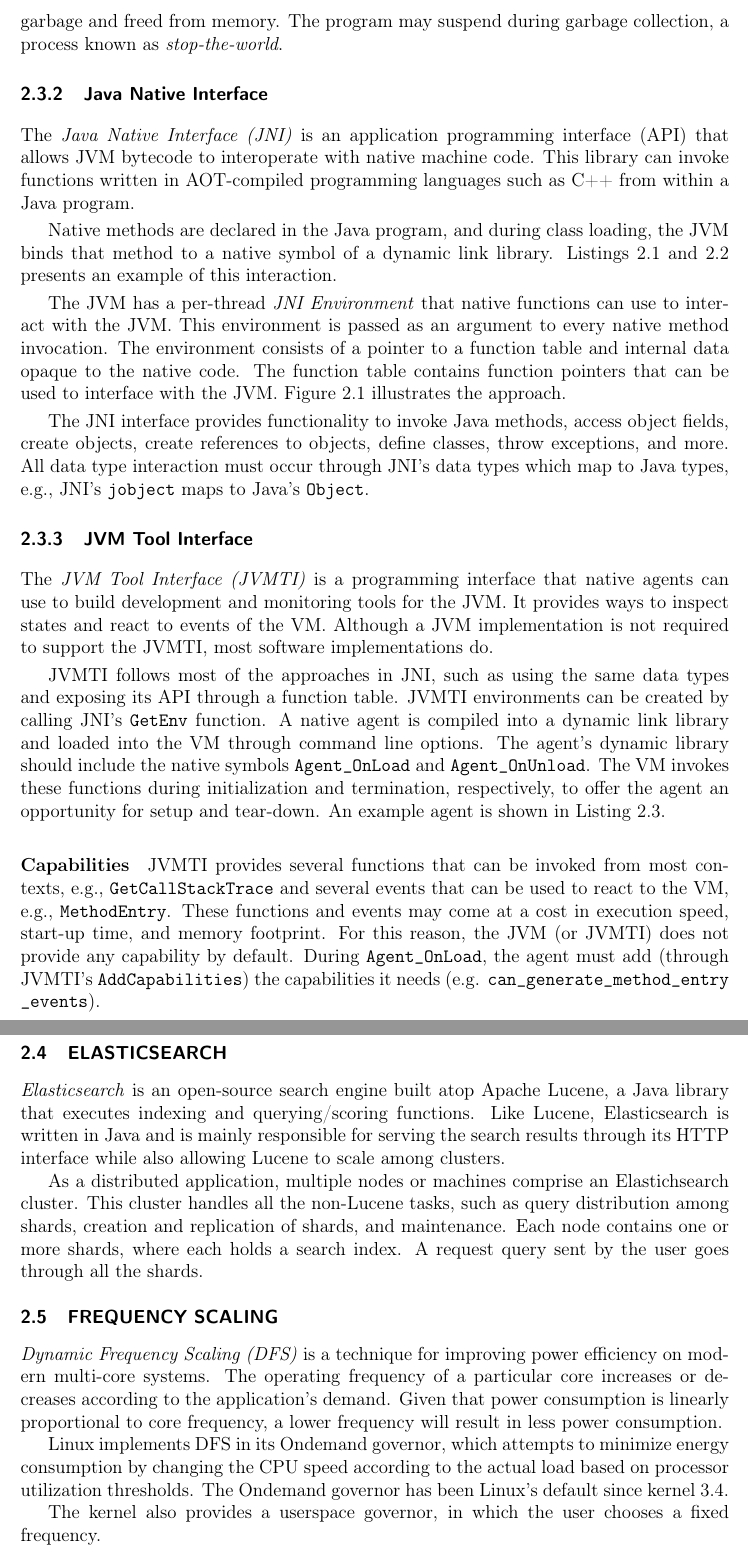
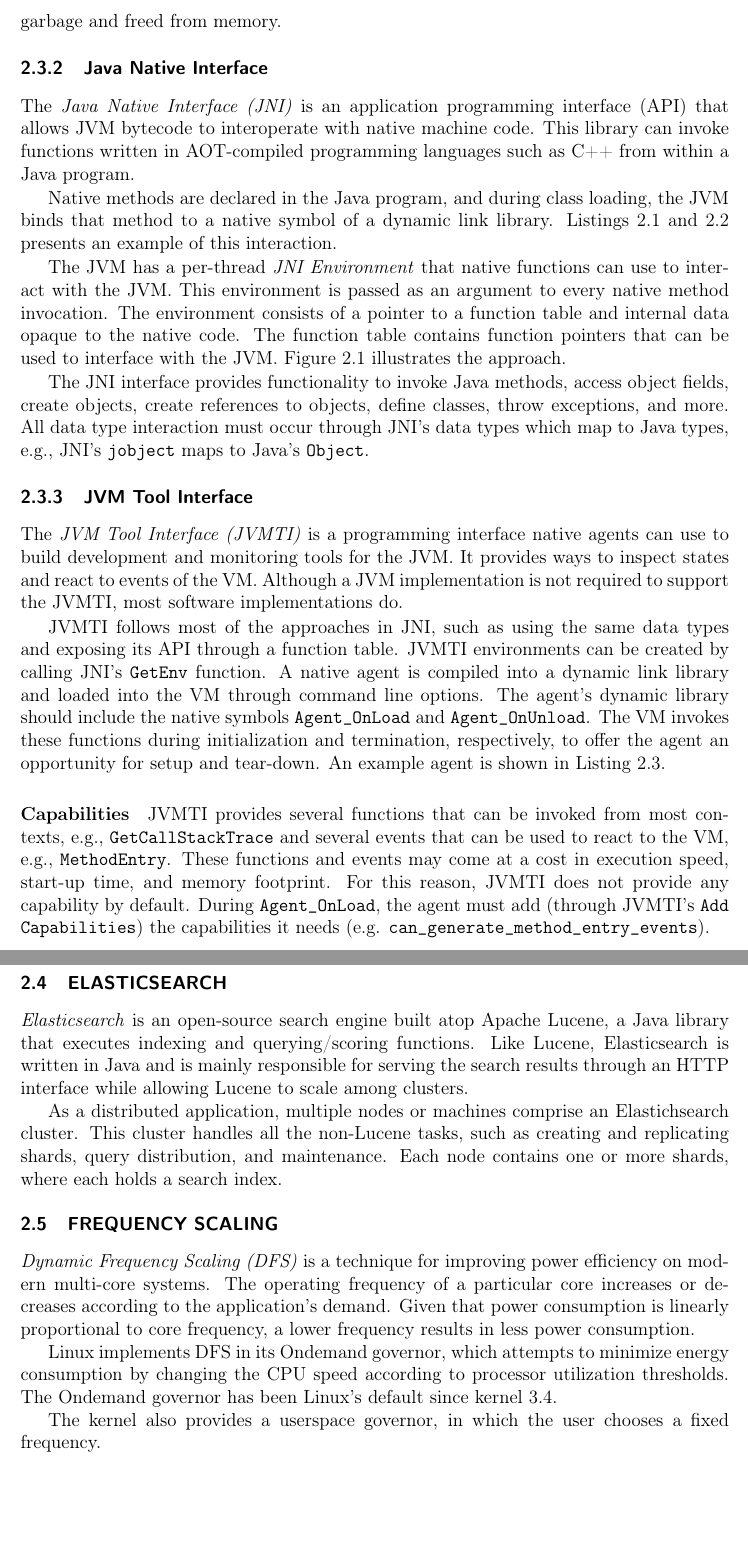
Before and after one commit to thelink2012/undergrad-thesis, a LaTeX thesis (main.tex, which reads src/background.tex): two parts of pages 25 and 27 of 57, joined at a grey line, cut at the place of the change, the shorter picture padded with empty space. Compiled offline with pdfLaTeX.

Commit message:
review pass after reading everything

```diff
--- a/main.tex
+++ b/main.tex
@@ -106,7 +106,7 @@
 \majorfield{Ci\^{e}ncia da Computa\c{c}\~{a}o}
 
 % Titulo da dissertacao
-\title{JVMTIPROF: An extension to the Java™ Virtual Machine Tool Infrastructure for building profiling agents}
+\title{JVMTIPROF: An extension to the Java Virtual Machine Tool Infrastructure for building profiling agents}
 
 % Data da defesa
 % e.g. \date{19 de fevereiro de 2013}
--- a/src/background.tex
+++ b/src/background.tex
@@ -46,7 +46,7 @@
 
 Just-in-time compilers may employ profile-guided optimizations. Oracle's HotSpot, for example, performs tiered compilation. It has four levels of compilation which optimizes and deoptimizes functions between levels as the application profile evolves. HotSpot's JIT constructs profiles through instrumentation of method invocations and loop backedges.
 
-The Java Virtual Machine features automatic memory management through garbage collection (GC). An unreachable instance of an object is automatically classified as garbage and freed from memory. The program may suspend during garbage collection, a process known as \emph{stop-the-world}.
+The Java Virtual Machine features automatic memory management through garbage collection (GC). An unreachable instance of an object is automatically classified as garbage and freed from memory.
 
 % CITE https://file.dev-union.cn/txt/jvm-editions/JVM17%20%E8%A7%84%E8%8C%83.pdf
 
@@ -79,13 +79,13 @@
 
 \subsection{JVM Tool Interface}
 
-The \emph{JVM Tool Interface (JVMTI)} is a programming interface that native agents can use to build development and monitoring tools for the JVM. It provides ways to inspect states and react to events of the VM. Although a JVM implementation is not required to support the JVMTI, most software implementations do.
+The \emph{JVM Tool Interface (JVMTI)} is a programming interface native agents can use to build development and monitoring tools for the JVM. It provides ways to inspect states and react to events of the VM. Although a JVM implementation is not required to support the JVMTI, most software implementations do.
 
 JVMTI follows most of the approaches in JNI, such as using the same data types and exposing its API through a function table. JVMTI environments can be created by calling JNI's \href{https://docs.oracle.com/en/java/javase/11/docs/specs/jni/invocation.html#getenv}{\code{GetEnv}} function. A native agent is compiled into a dynamic link library and loaded into the VM through command line options. The agent's dynamic library should include the native symbols \code{Agent_OnLoad} and \code{Agent_OnUnload}. The VM invokes these functions during initialization and termination, respectively, to offer the agent an opportunity for setup and tear-down. An example agent is shown in Listing~\ref{lst:example_jvmti}.
 
 \subsubsection*{Capabilities}
 
-JVMTI provides several functions that can be invoked from most contexts, e.g., \apijvmtiref{GetCallStackTrace} and several events that can be used to react to the VM, e.g., \apijvmtiref{MethodEntry}. These functions and events may come at a cost in execution speed, start-up time, and memory footprint. For this reason, the JVM (or JVMTI) does not provide any capability by default. During \code{Agent_OnLoad}, the agent must add (through JVMTI's \apijvmtiref{AddCapabilities}) the capabilities it needs (e.g. \apijvmtiref{can_generate_method_entry_events}).
+JVMTI provides several functions that can be invoked from most contexts, e.g., \apijvmtiref{GetCallStackTrace} and several events that can be used to react to the VM, e.g., \apijvmtiref{MethodEntry}. These functions and events may come at a cost in execution speed, start-up time, and memory footprint. For this reason, JVMTI does not provide any capability by default. During \code{Agent_OnLoad}, the agent must add (through JVMTI's \apijvmtiref{AddCapabilities}) the capabilities it needs (e.g. \apijvmtiref{can_generate_method_entry_events}).
 
 \subsubsection*{Events}
 
@@ -120,15 +120,15 @@
 
 \section{Elasticsearch}
 
-\emph{Elasticsearch} is an open-source search engine built atop Apache Lucene, a Java library that executes indexing and querying/scoring functions. Like Lucene, Elasticsearch is written in Java and is mainly responsible for serving the search results through its HTTP interface while also allowing Lucene to scale among clusters.
+\emph{Elasticsearch} is an open-source search engine built atop Apache Lucene, a Java library that executes indexing and querying/scoring functions. Like Lucene, Elasticsearch is written in Java and is mainly responsible for serving the search results through an HTTP interface while allowing Lucene to scale among clusters.
 
-As a distributed application, multiple nodes or machines comprise an Elastichsearch cluster. This cluster handles all the non-Lucene tasks, such as query distribution among shards, creation and replication of shards, and maintenance. Each node contains one or more shards, where each holds a search index. A request query sent by the user goes through all the shards.
+As a distributed application, multiple nodes or machines comprise an Elastichsearch cluster. This cluster handles all the non-Lucene tasks, such as creating and replicating shards, query distribution, and maintenance. Each node contains one or more shards, where each holds a search index.
 
 \section{Frequency Scaling}
 
-\emph{Dynamic Frequency Scaling (DFS)} is a technique for improving power efficiency on modern multi-core systems. The operating frequency of a particular core increases or decreases according to the application's demand. Given that power consumption is linearly proportional to core frequency, a lower frequency will result in less power consumption.
+\emph{Dynamic Frequency Scaling (DFS)} is a technique for improving power efficiency on modern multi-core systems. The operating frequency of a particular core increases or decreases according to the application's demand. Given that power consumption is linearly proportional to core frequency, a lower frequency results in less power consumption.
 
-Linux implements DFS in its Ondemand governor, which attempts to minimize energy consumption by changing the CPU speed according to the actual load based on processor utilization thresholds. The Ondemand governor has been Linux's default since kernel 3.4.
+Linux implements DFS in its Ondemand governor, which attempts to minimize energy consumption by changing the CPU speed according to processor utilization thresholds. The Ondemand governor has been Linux's default since kernel 3.4.
 
 The kernel also provides a userspace governor, in which the user chooses a fixed frequency.
 
```
Also changed, not shown: src/introduction.tex (+1 -1 lines), src/methodology.tex (+3 -3 lines), src/background.tex (6 more changed lines).
